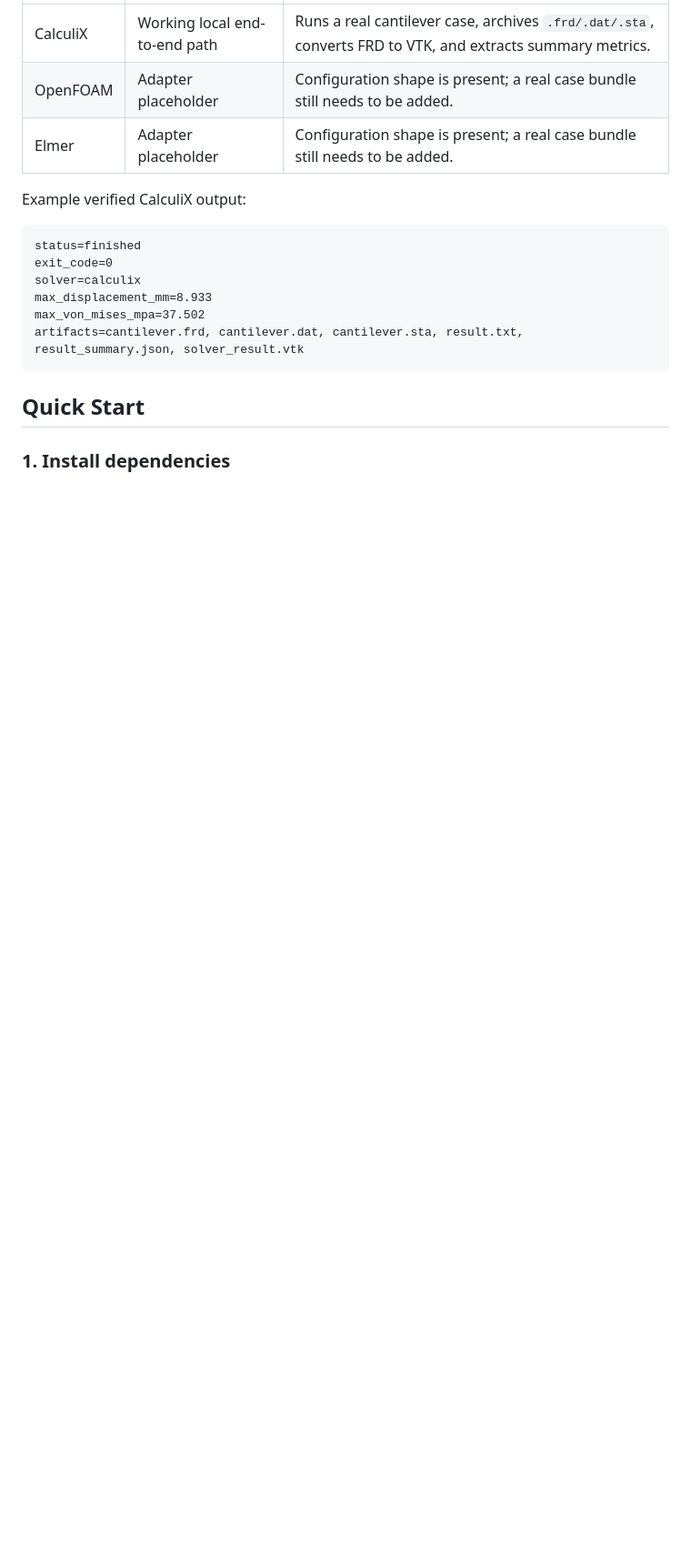
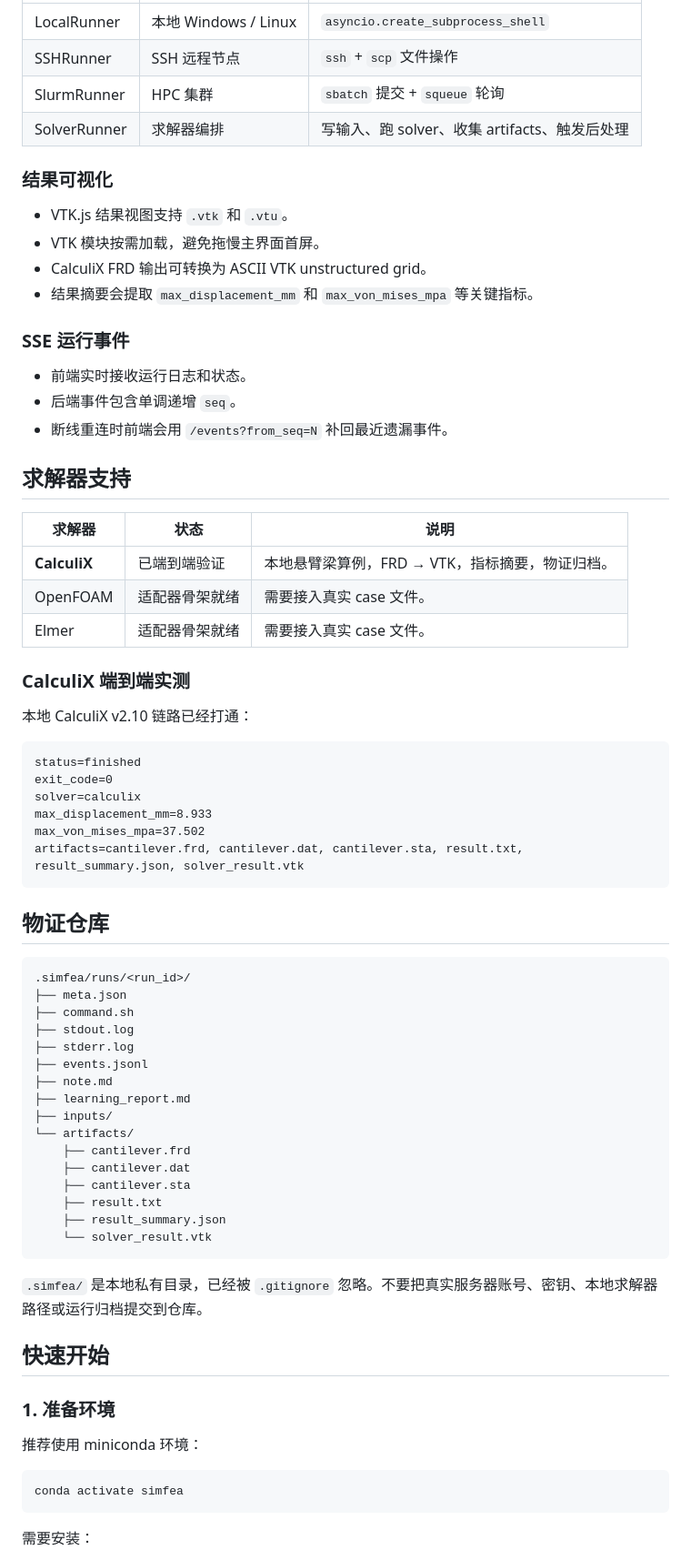
Before and after one commit to yd5768365-hue/simFEAstudio, a Markdown page: README.md, the part around one of its changes. Shown at 91% size. Drawn GitHub-style; blank space fills up the shorter version.

````diff
--- a/README.md
+++ b/README.md
@@ -41,9 +79,33 @@ The repository keeps the runner boundary explicit:
 | --- | --- | --- |
-| CalculiX | Working local end-to-end path | Runs a real cantilever case, archives `.frd/.dat/.sta`, converts FRD to VTK, and extracts summary metrics. |
-| OpenFOAM | Adapter placeholder | Configuration shape is present; a real case bundle still needs to be added. |
-| Elmer | Adapter placeholder | Configuration shape is present; a real case bundle still needs to be added. |
+| LocalRunner | 本地 Windows / Linux | `asyncio.create_subprocess_shell` |
+| SSHRunner | SSH 远程节点 | `ssh` + `scp` 文件操作 |
+| SlurmRunner | HPC 集群 | `sbatch` 提交 + `squeue` 轮询 |
+| SolverRunner | 求解器编排 | 写输入、跑 solver、收集 artifacts、触发后处理 |
 
-Example verified CalculiX output:
+### 结果可视化
+
+- VTK.js 结果视图支持 `.vtk` 和 `.vtu`。
+- VTK 模块按需加载，避免拖慢主界面首屏。
+- CalculiX FRD 输出可转换为 ASCII VTK unstructured grid。
+- 结果摘要会提取 `max_displacement_mm` 和 `max_von_mises_mpa` 等关键指标。
+
+### SSE 运行事件
+
+- 前端实时接收运行日志和状态。
+- 后端事件包含单调递增 `seq`。
+- 断线重连时前端会用 `/events?from_seq=N` 补回最近遗漏事件。
+
+## 求解器支持
+
+| 求解器 | 状态 | 说明 |
+| --- | --- | --- |
+| **CalculiX** | 已端到端验证 | 本地悬臂梁算例，FRD → VTK，指标摘要，物证归档。 |
+| OpenFOAM | 适配器骨架就绪 | 需要接入真实 case 文件。 |
+| Elmer | 适配器骨架就绪 | 需要接入真实 case 文件。 |
+
+### CalculiX 端到端实测
+
+本地 CalculiX v2.10 链路已经打通：
 
 ```text
 status=finished
@@ -54,6 +116,38 @@ max_von_mises_mpa=37.502
 artifacts=cantilever.frd, cantilever.dat, cantilever.sta, result.txt, result_summary.json, solver_result.vtk
 ```
 
-## Quick Start
+## 物证仓库
 
-### 1. Install dependencies
+```text
+.simfea/runs/<run_id>/
+├── meta.json
+├── command.sh
+├── stdout.log
+├── stderr.log
+├── events.jsonl
+├── note.md
+├── learning_report.md
+├── inputs/
+└── artifacts/
+    ├── cantilever.frd
+    ├── cantilever.dat
+    ├── cantilever.sta
+    ├── result.txt
+    ├── result_summary.json
+    └── solver_result.vtk
+```
+
+`.simfea/` 是本地私有目录，已经被 `.gitignore` 忽略。不要把真实服务器账号、密钥、本地求解器路径或运行归档提交到仓库。
+
+## 快速开始
+
+### 1. 准备环境
+
+推荐使用 miniconda 环境：
+
+```powershell
+conda activate simfea
+```
+
+需要安装：
+
````
Also changed, not shown: other parts of README.md (+131 -97 lines).
